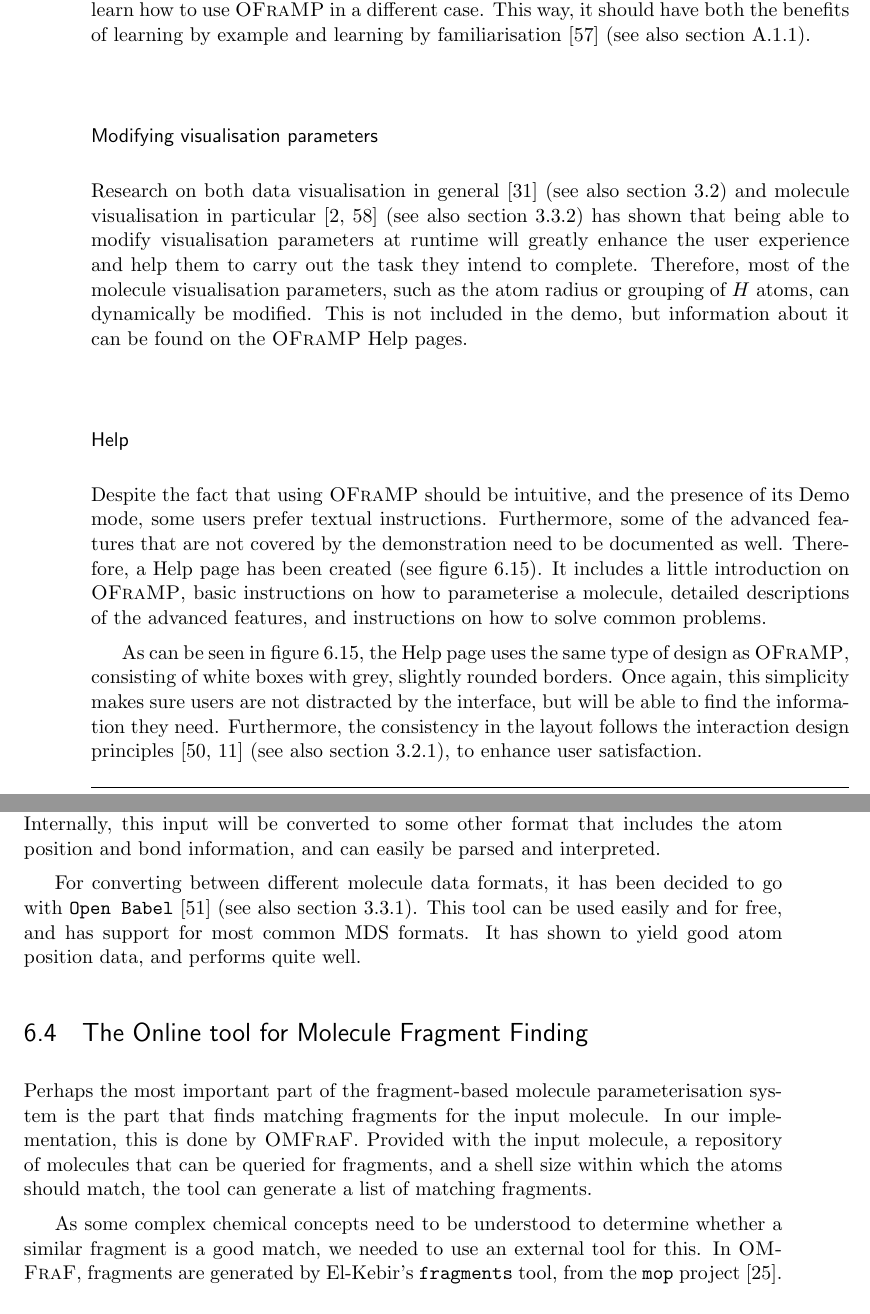
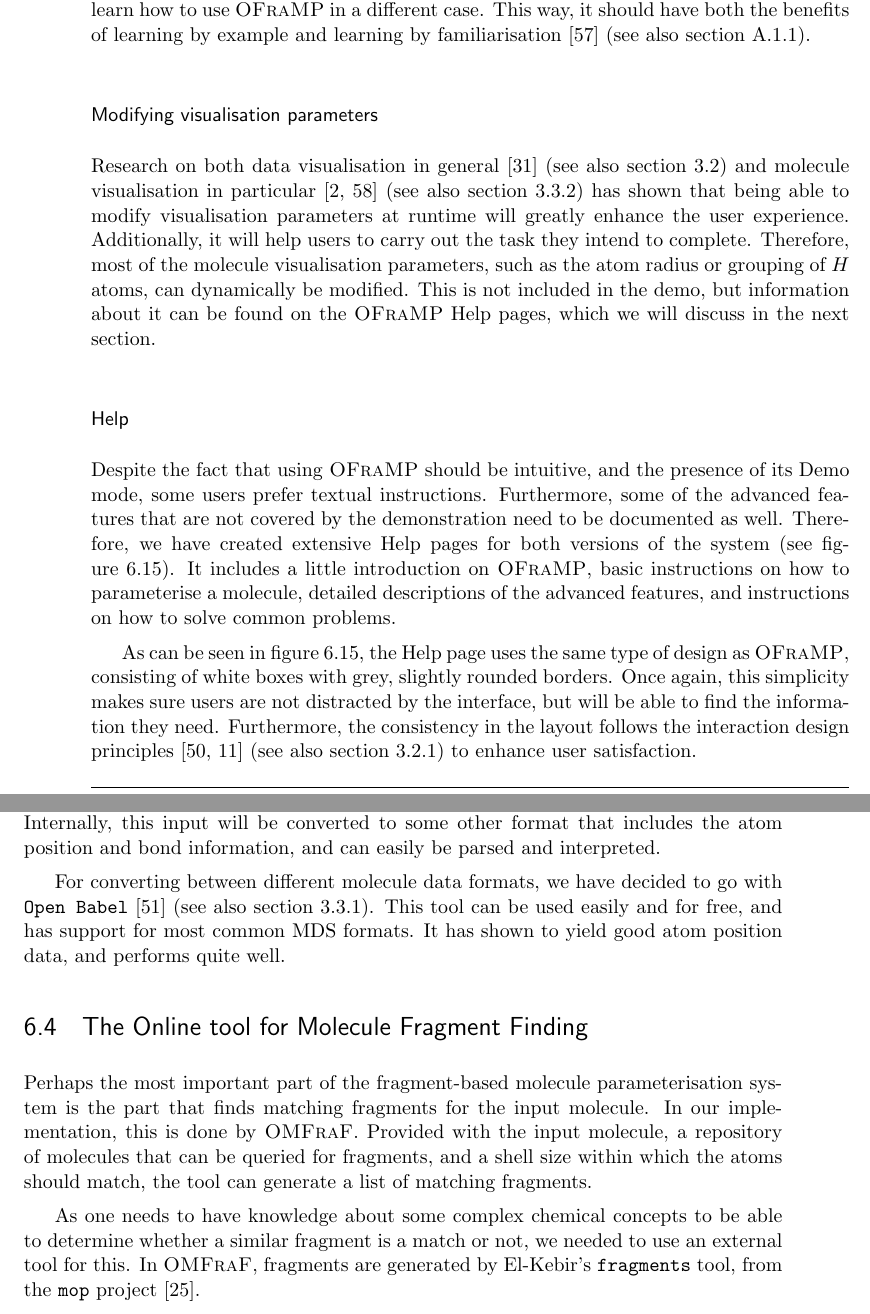
Before and after one commit to jimivdw/MasterProject, a LaTeX thesis (doc/thesis/report.tex, which reads doc/thesis/implementation.tex): two parts of pages 41 and 42 of 106, joined at a grey line, cut so that both start at the same text. Compiled offline with pdfLaTeX.

Commit message:
Linguistic fixes in implementation

```diff
--- a/doc/thesis/implementation.tex
+++ b/doc/thesis/implementation.tex
@@ -235,11 +235,11 @@ The user will be guided through most aspects of \oframp, including interaction w
 
 \subsubsection{Modifying visualisation parameters}
 \seclab{impl_settings}
-Research on both data visualisation in general~\cite{gallopoulos1994computer}~(see also \secref{design}) and molecule visualisation in particular~\cite{aksela2008computer,taylor2013interface}~(see also \secref{ms_requirements}) has shown that being able to modify visualisation parameters at runtime will greatly enhance the user experience and help them to carry out the task they intend to complete. Therefore, most of the molecule visualisation parameters, such as the atom radius or grouping of $H$ atoms, can dynamically be modified. This is not included in the demo, but information about it can be found on the \oframp{} Help pages.
+Research on both data visualisation in general~\cite{gallopoulos1994computer}~(see also \secref{design}) and molecule visualisation in particular~\cite{aksela2008computer,taylor2013interface}~(see also \secref{ms_requirements}) has shown that being able to modify visualisation parameters at runtime will greatly enhance the user experience. Additionally, it will help users to carry out the task they intend to complete. Therefore, most of the molecule visualisation parameters, such as the atom radius or grouping of $H$ atoms, can dynamically be modified. This is not included in the demo, but information about it can be found on the \oframp{} Help pages, which we will discuss in the next section.
 
 \subsubsection{Help}
 \seclab{impl_help}
-Despite the fact that using \oframp{} should be intuitive, and the presence of its Demo mode, some users prefer textual instructions. Furthermore, some of the advanced features that are not covered by the demonstration need to be documented as well. Therefore, a Help page has been created~(see \figref{help}). It includes a little introduction on \oframp, basic instructions on how to parameterise a molecule, detailed descriptions of the advanced features, and instructions on how to solve common problems.
+Despite the fact that using \oframp{} should be intuitive, and the presence of its Demo mode, some users prefer textual instructions. Furthermore, some of the advanced features that are not covered by the demonstration need to be documented as well. Therefore, we have created extensive Help pages for both versions of the system~(see \figref{help}). It includes a little introduction on \oframp, basic instructions on how to parameterise a molecule, detailed descriptions of the advanced features, and instructions on how to solve common problems.
 
 \begin{figure}
 \center
@@ -248,7 +248,7 @@ Despite the fact that using \oframp{} should be intuitive, and the presence of i
 \figlab{help}
 \end{figure}
 
-As can be seen in \figref{help}, the Help page uses the same type of design as \oframp, consisting of white boxes with grey, slightly rounded borders. Once again, this simplicity makes sure users are not distracted by the interface, but will be able to find the information they need. Furthermore, the consistency in the layout follows the interaction design principles~\cite{norman2010gestural,blair2008user}~(see also \secref{id_principles}), to enhance user satisfaction.
+As can be seen in \figref{help}, the Help page uses the same type of design as \oframp, consisting of white boxes with grey, slightly rounded borders. Once again, this simplicity makes sure users are not distracted by the interface, but will be able to find the information they need. Furthermore, the consistency in the layout follows the interaction design principles~\cite{norman2010gestural,blair2008user}~(see also \secref{id_principles}) to enhance user satisfaction.
 
 
 
@@ -256,7 +256,7 @@ As can be seen in \figref{help}, the Help page uses the same type of design as \
 \seclab{impl_oapoc}
 The atom positions and bonds that are required for visualising molecules are found by \oapoc. As can be seen in \figref{network_diagram} on \figpageref{network_diagram}, \oapoc{} can calculate the molecule data either from an \verb|ATB ID|, or a molecule data string in an optionally specified format\footnote{When not provided, the format will be inferred automatically, which may be error-prone.}. Internally, this input will be converted to some other format that includes the atom position and bond information, and can easily be parsed and interpreted.
 
-For converting between different molecule data formats, it has been decided to go with \verb|Open Babel|~\cite{oboyle2011open}~(see also \secref{ms_visualisation}). This tool can be used easily and for free, and has support for most common MDS formats. It has shown to yield good atom position data, and performs quite well.
+For converting between different molecule data formats, we have decided to go with \verb|Open Babel|~\cite{oboyle2011open}~(see also \secref{ms_visualisation}). This tool can be used easily and for free, and has support for most common MDS formats. It has shown to yield good atom position data, and performs quite well.
 
 
 
@@ -264,6 +264,6 @@ For converting between different molecule data formats, it has been decided to g
 \seclab{impl_omfraf}
 Perhaps the most important part of the fragment-based molecule parameterisation system is the part that finds matching fragments for the input molecule. In our implementation, this is done by \omfraf. Provided with the input molecule, a repository of molecules that can be queried for fragments, and a shell size within which the atoms should match, the tool can generate a list of matching fragments.
 
-As some complex chemical concepts need to be understood to determine whether a similar fragment is a good match, we needed to use an external tool for this. In \omfraf, fragments are generated by El-Kebir's \verb|fragments| tool, from the \verb|mop| project~\cite{elkebir2014molecule}.
+As one needs to have knowledge about some complex chemical concepts to be able to determine whether a similar fragment is a match or not, we needed to use an external tool for this. In \omfraf, fragments are generated by El-Kebir's \verb|fragments| tool, from the \verb|mop| project~\cite{elkebir2014molecule}.
 
 Provided with a target molecule file and another input molecule file, the \verb|fragments| tool will find all maximal fragments in the input molecule file that match with parts of the target molecule. It will score the fragments based on, among others, their size, such that they can be presented in order of relevance. In order to be a match, not only the atoms that are part of the fragment must match; the atoms in a so-called shell around the fragment should also match.
```
Also changed, not shown: doc/thesis/implementation.tex (16 more changed lines).
